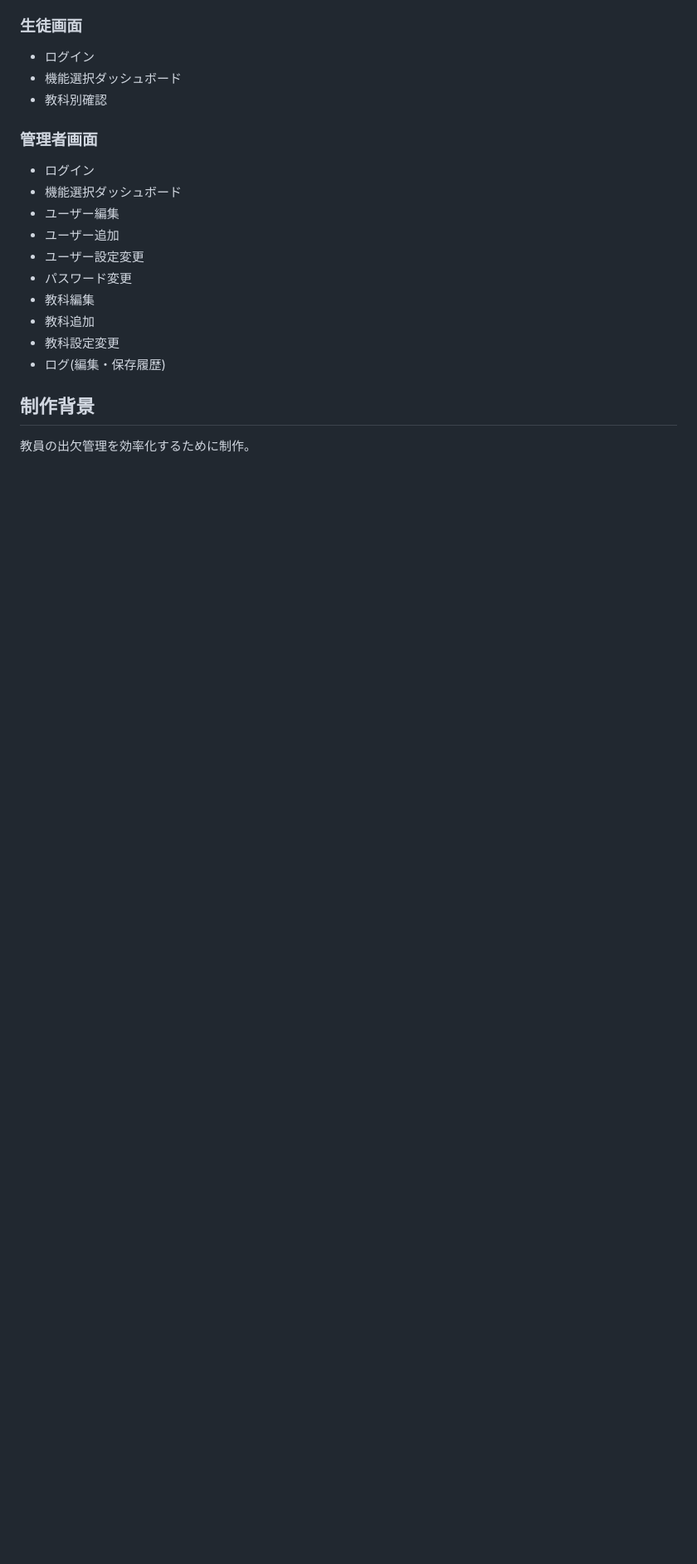
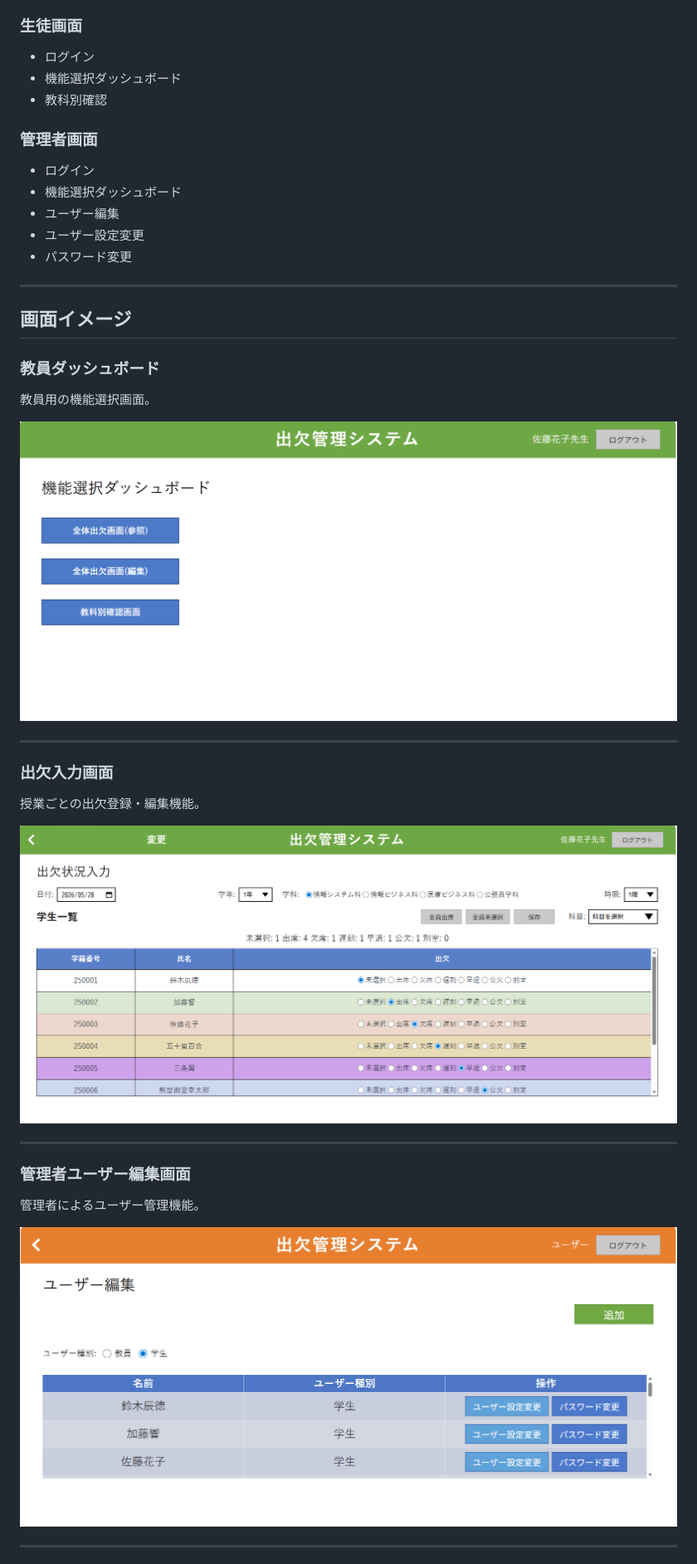
Before and after one commit to manlizhongben5-wq/attendance-management-app, a Markdown page: README.md, the part around the change printed below. Shown: that part at 83% size. Drawn GitHub-style; pictures changed too: public/assets/images/admin-user-edit.png (added), public/assets/images/attendance-record.png (added), public/assets/images/teacher-dashboard.png (added); blank space fills up the shorter version.

Commit message:
README修正と画面イメージ追加

```diff
--- a/README.md
+++ b/README.md
@@ -131,13 +61,34 @@ db.php を作成してください。
 - ログイン
 - 機能選択ダッシュボード
 - ユーザー編集
-- ユーザー追加
 - ユーザー設定変更
 - パスワード変更
-- 教科編集
-- 教科追加
-- 教科設定変更
-- ログ(編集・保存履歴)
 
-## 制作背景
-教員の出欠管理を効率化するために制作。
+---
+
+## 画面イメージ
+
+### 教員ダッシュボード
+
+教員用の機能選択画面。
+
+![teacher-dashboard](public/assets/images/teacher-dashboard.png)
+
+---
+
+### 出欠入力画面
+
+授業ごとの出欠登録・編集機能。
+
+![attendance-record](public/assets/images/attendance-record.png)
+
+---
+
+### 管理者ユーザー編集画面
+
+管理者によるユーザー管理機能。
+
+![admin-user-edit](public/assets/images/admin-user-edit.png)
+
+---
+
```
Also changed, not shown: other parts of README.md (+151 -102 lines), public/assets/images/student-attendance-summary.png (added).
